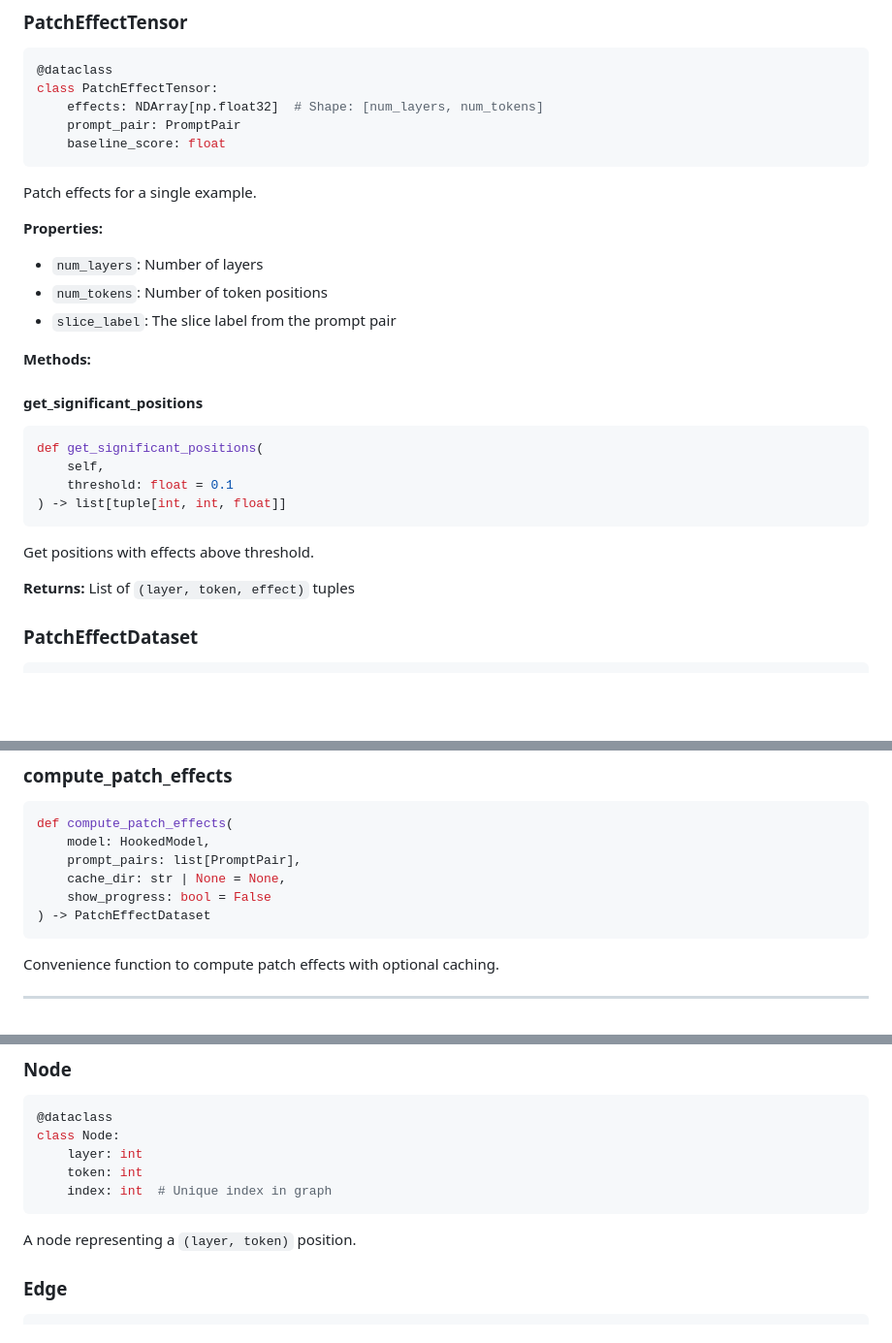
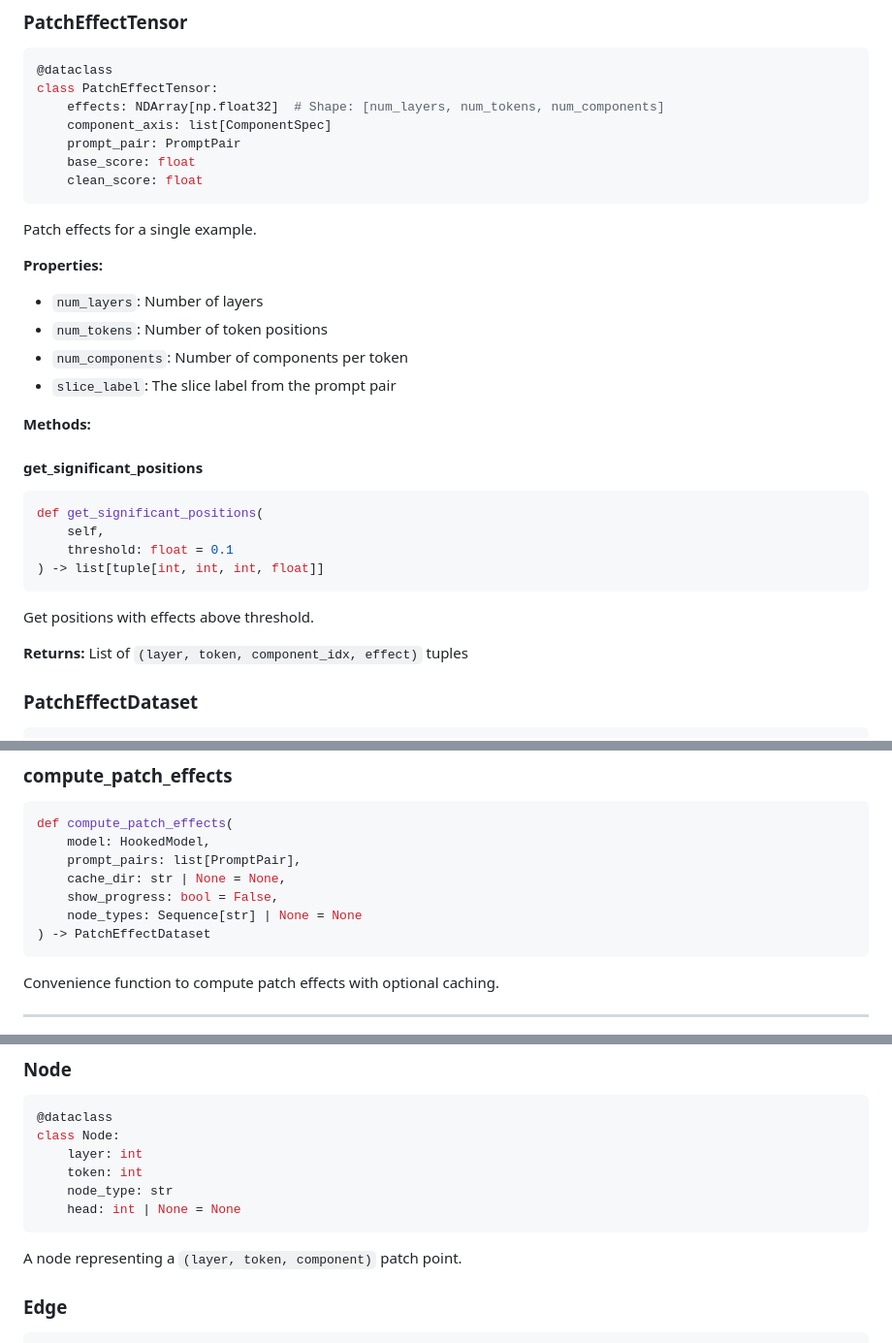
Before and after one commit to rubenfb23/PIG-Patching-based-Interpretability-Graphs-and-Kernel-Methods, a Markdown page: docs/api.md, 3 parts joined by grey strips. Shown: that part at 97% size. GitHub-like rendering; blank space fills up the shorter version.

````diff
--- a/docs/api.md
+++ b/docs/api.md
@@ -233,9 +233,11 @@ Patch-effect tensor computation and caching.
 ```python
 @dataclass
 class PatchEffectTensor:
-    effects: NDArray[np.float32]  # Shape: [num_layers, num_tokens]
+    effects: NDArray[np.float32]  # Shape: [num_layers, num_tokens, num_components]
+    component_axis: list[ComponentSpec]
     prompt_pair: PromptPair
-    baseline_score: float
+    base_score: float
+    clean_score: float
 ```
 
 Patch effects for a single example.
@@ -243,6 +245,7 @@ Patch effects for a single example.
 **Properties:**
 - `num_layers`: Number of layers
 - `num_tokens`: Number of token positions
+- `num_components`: Number of components per token
 - `slice_label`: The slice label from the prompt pair
 
 **Methods:**
@@ -253,12 +256,12 @@ Patch effects for a single example.
 def get_significant_positions(
     self,
     threshold: float = 0.1
-) -> list[tuple[int, int, float]]
+) -> list[tuple[int, int, int, float]]
 ```
 
 Get positions with effects above threshold.
 
-**Returns:** List of `(layer, token, effect)` tuples
+**Returns:** List of `(layer, token, component_idx, effect)` tuples
 
 ### PatchEffectDataset
 
@@ -365,7 +368,8 @@ def compute_patch_effects(
     model: HookedModel,
     prompt_pairs: list[PromptPair],
     cache_dir: str | None = None,
-    show_progress: bool = False
+    show_progress: bool = False,
+    node_types: Sequence[str] | None = None
 ) -> PatchEffectDataset
 ```
 
@@ -384,10 +388,11 @@ Graph construction from patch effects.
 class Node:
     layer: int
     token: int
-    index: int  # Unique index in graph
+    node_type: str
+    head: int | None = None
 ```
 
-A node representing a `(layer, token)` position.
+A node representing a `(layer, token, component)` patch point.
 
 ### Edge
 
````
Also changed, not shown: README.md (+2 -1 lines).
